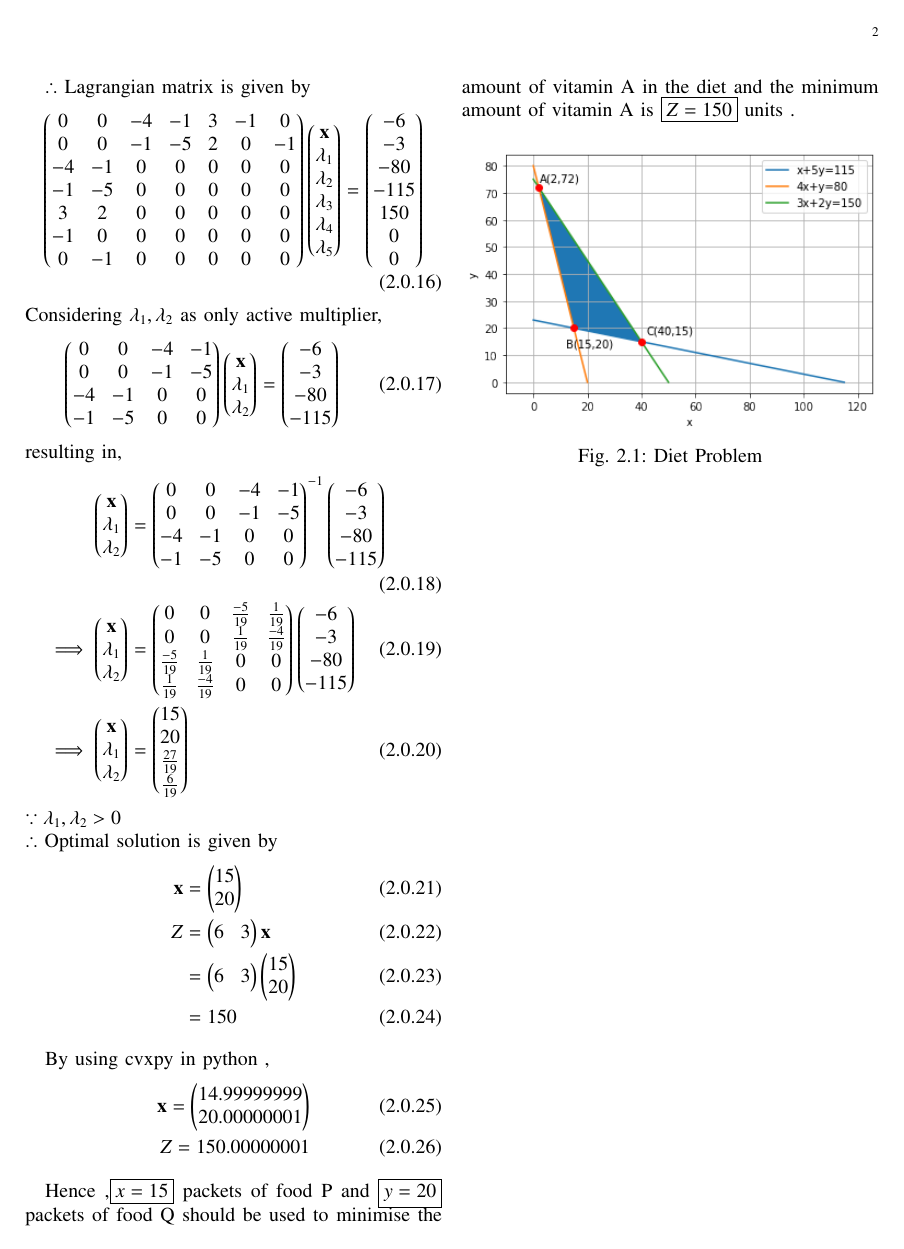
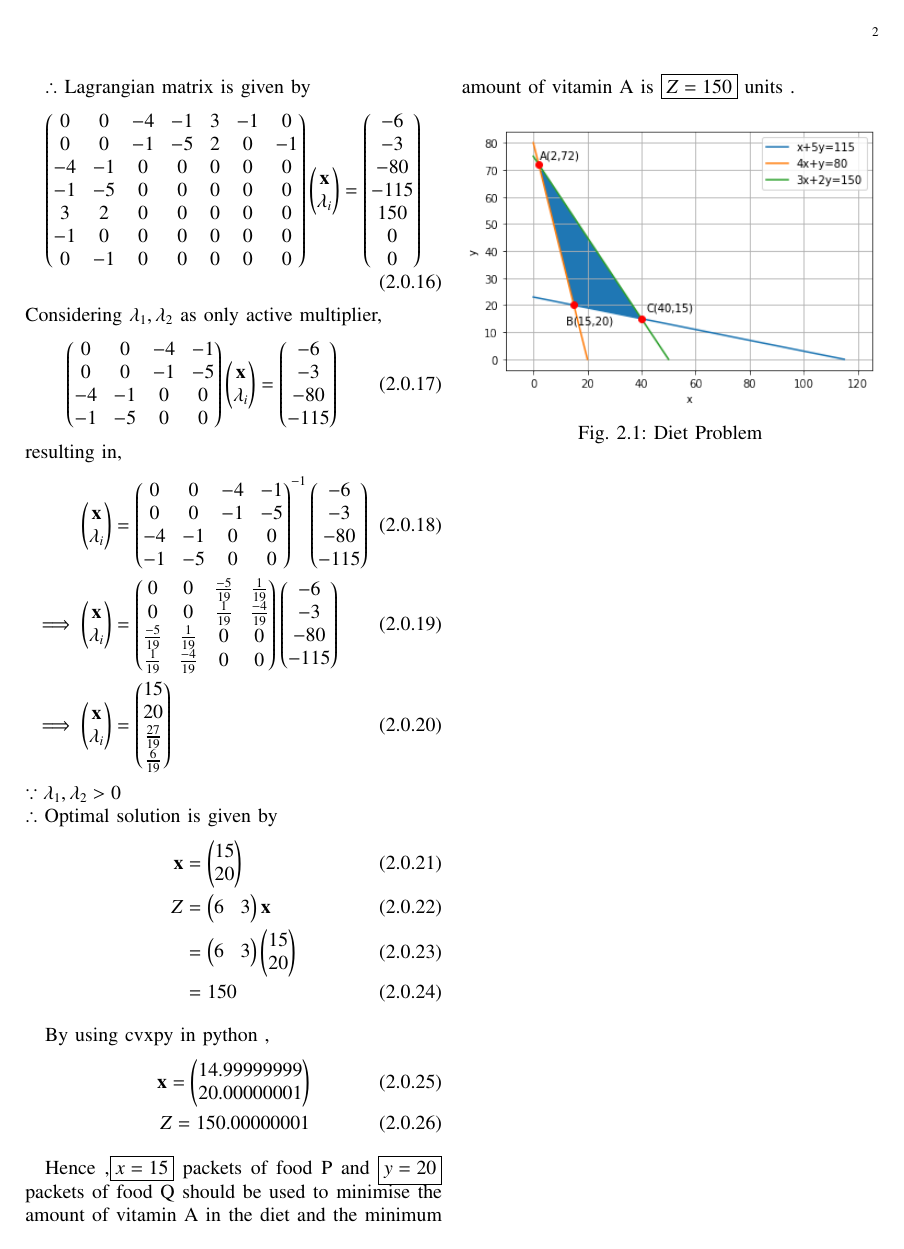
Before and after one commit to ka-raja-babu/Matrix-Theory, a LaTeX problem sheet (Assignment12/Assignment12.tex): page 2 of 2. Compiled offline with pdfLaTeX.

Commit message:
Add files via upload

```diff
--- a/Assignment12/Assignment12.tex
+++ b/Assignment12/Assignment12.tex
@@ -214,19 +214,19 @@ Now,
 
 $\therefore$ Lagrangian matrix is given by
 \begin{align}
-    \myvec{0 & 0 & -4 & -1 & 3 & -1 & 0 \\ 0 & 0 & -1 & -5 & 2 & 0 & -1 \\ -4 & -1 & 0 & 0 & 0 & 0 & 0 \\ -1 & -5 & 0 & 0 & 0 & 0 & 0 \\ 3 & 2 & 0 & 0 & 0 & 0 & 0 \\ -1 & 0 & 0 & 0 & 0 & 0 & 0 \\ 0 & -1 & 0 & 0 & 0 & 0 & 0 }\myvec{\vec{x} \\ \lambda_1 \\ \lambda_2 \\ \lambda_3 \\ \lambda_4 \\ \lambda_5 } &= \myvec{-6 \\ -3 \\ -80 \\ -115 \\ 150 \\ 0 \\0 }
+    \myvec{0 & 0 & -4 & -1 & 3 & -1 & 0 \\ 0 & 0 & -1 & -5 & 2 & 0 & -1 \\ -4 & -1 & 0 & 0 & 0 & 0 & 0 \\ -1 & -5 & 0 & 0 & 0 & 0 & 0 \\ 3 & 2 & 0 & 0 & 0 & 0 & 0 \\ -1 & 0 & 0 & 0 & 0 & 0 & 0 \\ 0 & -1 & 0 & 0 & 0 & 0 & 0 }\myvec{\vec{x} \\ \lambda_i } &= \myvec{-6 \\ -3 \\ -80 \\ -115 \\ 150 \\ 0 \\0 }
 \end{align}
 Considering $\lambda_1,\lambda_2$ as only active multiplier,
 \begin{align}
-    \myvec{0 & 0 & -4 & -1 \\ 0 & 0 & -1 & -5 \\ -4 & -1 & 0 & 0 \\ -1 & -5 & 0 & 0}\myvec{\vec{x}\\ \lambda_1 \\ \lambda_2} &= \myvec{-6 \\ -3 \\ -80 \\ -115}
+    \myvec{0 & 0 & -4 & -1 \\ 0 & 0 & -1 & -5 \\ -4 & -1 & 0 & 0 \\ -1 & -5 & 0 & 0}\myvec{\vec{x}\\ \lambda_i} &= \myvec{-6 \\ -3 \\ -80 \\ -115}
 \end{align}
 resulting in,
 \begin{align}
-    \myvec{\vec{x} \\ \lambda_1 \\ \lambda_2} &= \myvec{0 & 0 & -4 & -1 \\ 0 & 0 & -1 & -5 \\ -4 & -1 & 0 & 0 \\ -1 & -5 & 0 & 0}^{-1}\myvec{-6 \\ -3 \\ -80 \\ -115}
+    \myvec{\vec{x} \\ \lambda_i} &= \myvec{0 & 0 & -4 & -1 \\ 0 & 0 & -1 & -5 \\ -4 & -1 & 0 & 0 \\ -1 & -5 & 0 & 0}^{-1}\myvec{-6 \\ -3 \\ -80 \\ -115}
     \\
-    \implies   \myvec{\vec{x} \\ \lambda_1 \\ \lambda_2} &= \myvec{0 & 0 & \frac{-5}{19} & \frac{1}{19} \\ 0 & 0 & \frac{1}{19} & \frac{-4}{19} \\ \frac{-5}{19} & \frac{1}{19} & 0 & 0 \\ \frac{1}{19} & \frac{-4}{19} & 0 & 0}\myvec{-6 \\ -3 \\ -80 \\ -115}
+    \implies   \myvec{\vec{x} \\ \lambda_i} &= \myvec{0 & 0 & \frac{-5}{19} & \frac{1}{19} \\ 0 & 0 & \frac{1}{19} & \frac{-4}{19} \\ \frac{-5}{19} & \frac{1}{19} & 0 & 0 \\ \frac{1}{19} & \frac{-4}{19} & 0 & 0}\myvec{-6 \\ -3 \\ -80 \\ -115}
     \\
-    \implies \myvec{\vec{x} \\ \lambda_1 \\ \lambda_2 } &= \myvec{15 \\ 20 \\ \frac{27}{19} \\ \frac{6}{19} }
+    \implies \myvec{\vec{x} \\ \lambda_i} &= \myvec{15 \\ 20 \\ \frac{27}{19} \\ \frac{6}{19} }
 \end{align}
 $\because \lambda_1,\lambda_2 > 0 $
 \\
```
Also changed, not shown: Assignment12/Assignment12.pdf, Assignment12/Assignment12.tex (2 more changed lines).
